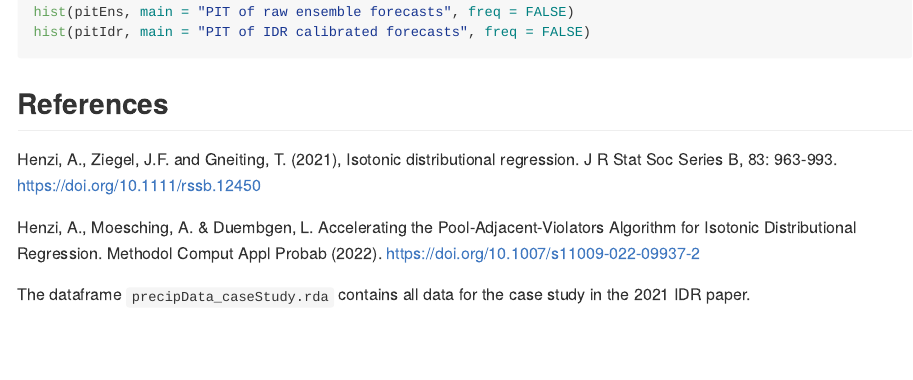
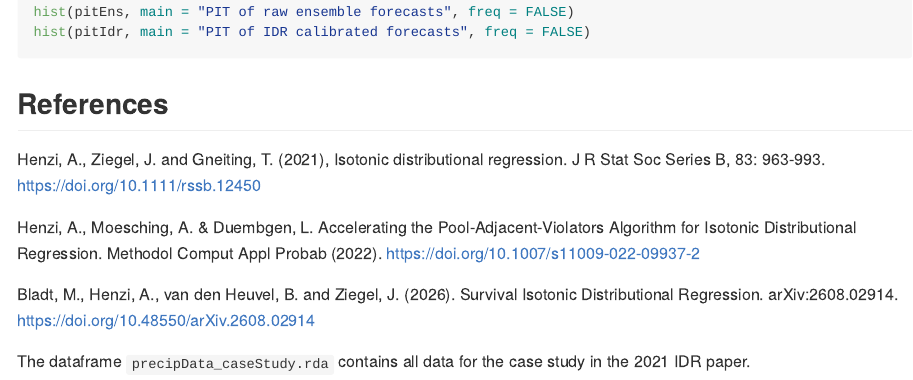
Before and after one commit to AlexanderHenzi/isodistrreg, an R Markdown document (bindings/R/README.Rmd): the page in a window 1100 px wide, from 2000 px down. The pictures show the output file bindings/R/README.md that the author committed with the source, drawn offline in the style of GitHub.

Commit message:
Update references

```diff
--- a/bindings/R/README.Rmd
+++ b/bindings/R/README.Rmd
@@ -121,9 +121,11 @@ hist(pitIdr, main = "PIT of IDR calibrated forecasts", freq = FALSE)
 
 ## References
 
-Henzi, A., Ziegel, J.F. and Gneiting, T. (2021), Isotonic distributional regression. J R Stat Soc Series B, 83: 963-993. https://doi.org/10.1111/rssb.12450
+Henzi, A., Ziegel, J. and Gneiting, T. (2021), Isotonic distributional regression. J R Stat Soc Series B, 83: 963-993. https://doi.org/10.1111/rssb.12450
 
 Henzi, A., Moesching, A. & Duembgen, L. Accelerating the Pool-Adjacent-Violators Algorithm for Isotonic Distributional Regression. Methodol Comput Appl Probab (2022). https://doi.org/10.1007/s11009-022-09937-2
 
+Bladt, M., Henzi, A., van den Heuvel, B. and Ziegel, J. (2026). Survival Isotonic Distributional Regression. arXiv:2608.02914. https://doi.org/10.48550/arXiv.2608.02914
+
 The dataframe `precipData_caseStudy.rda` contains all data for the case
 study in the 2021 IDR paper.
```
Also changed, not shown: bindings/R/R/dindexm.R (+1 -1 lines), bindings/R/R/modeling.R (+4 -0 lines), bindings/R/R/package.R (+9 -2 lines), bindings/R/simulation_example.R (+1 -1 lines), bindings/R/simulation_example_functions.R (+1 -1 lines), README.md, bindings/R/README.md, bindings/python/README.md, 5 other files.
